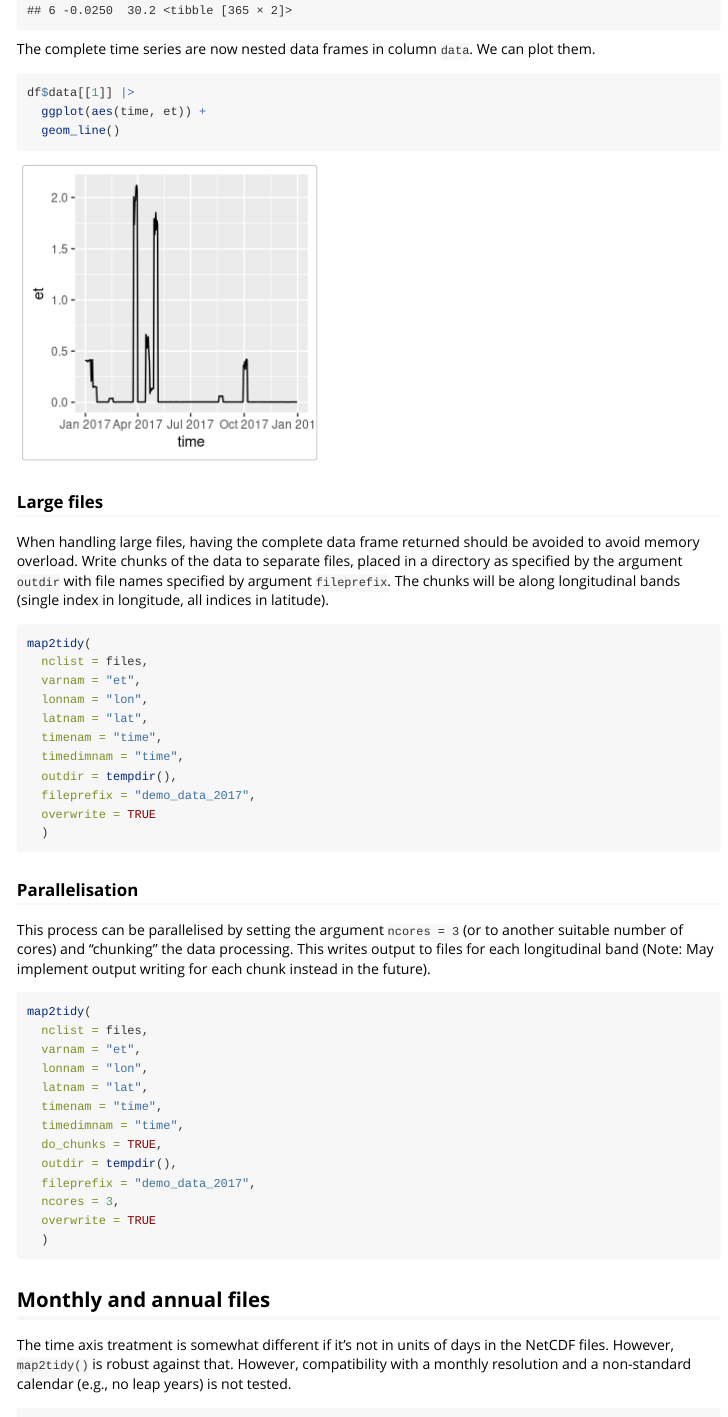
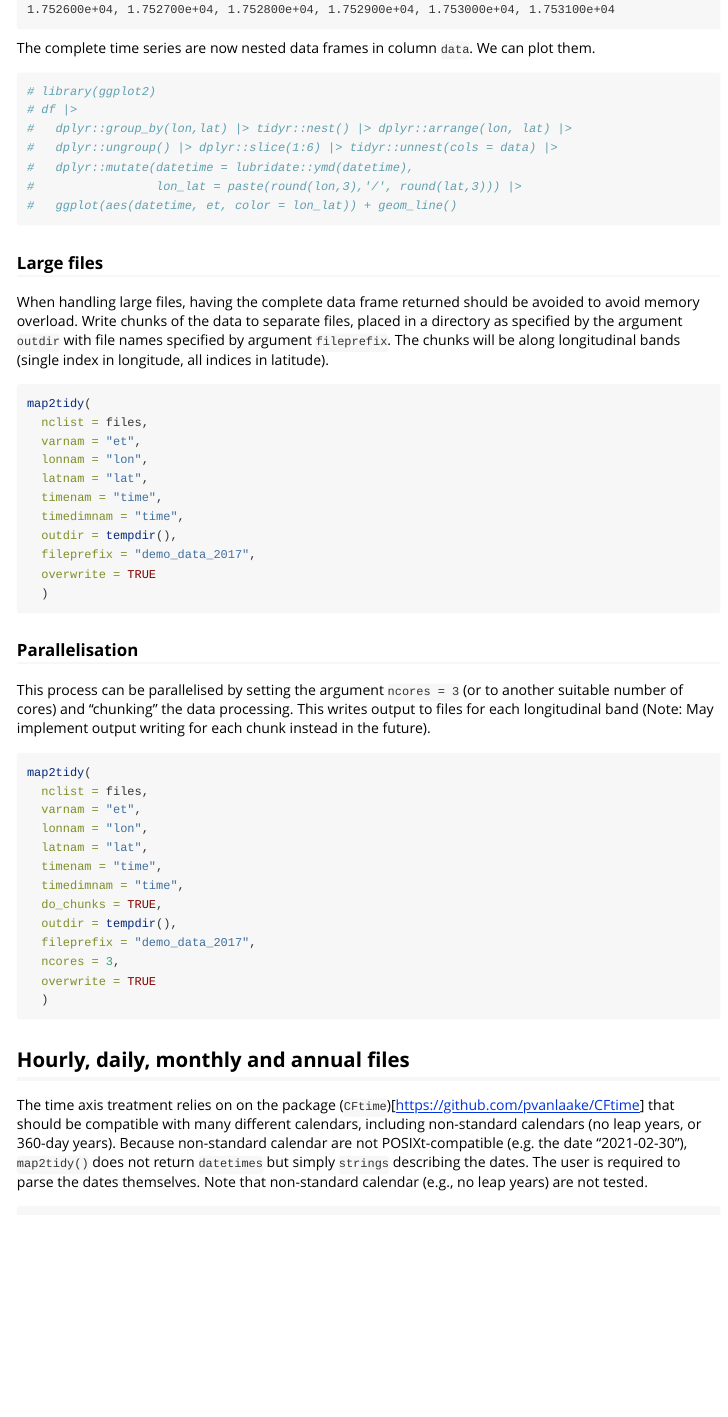
Before and after one commit to geco-bern/map2tidy, an R Markdown document (vignettes/map2tidy_example.Rmd): the page in a window 1100 px wide, from 1230 px down before the commit and from 14440 px down after it. Rendered offline with R 4.5, knitr and Pandoc, with nearby package versions.

Commit message:
Fix imports and docs

````diff
--- a/vignettes/map2tidy_example.Rmd
+++ b/vignettes/map2tidy_example.Rmd
@@ -11,10 +11,6 @@ vignette: >
 
 ```{r setup, include=FALSE}
 knitr::opts_chunk$set(echo = TRUE)
-
-library(map2tidy)
-library(dplyr)
-library(ggplot2)
 
 df <- readRDS(file.path(system.file(package = "map2tidy"),"extdata/tidy_map.rds"))
 ```
@@ -33,8 +29,6 @@ The function `map2tidy` takes a vector of file names (full paths) of NetCDF file
 
 ```{r eval = FALSE}
 library(map2tidy)
-library(dplyr)
-library(ggplot2)
 
 # list demo file path
 path <- file.path(system.file(package = "map2tidy"),"extdata")
@@ -59,9 +53,13 @@ head(df)
 
 The complete time series are now nested data frames in column `data`. We can plot them.
 ```{r}
-df$data[[1]] |>
-  ggplot(aes(time, et)) +
-  geom_line()
+# library(ggplot2)
+# df |>
+#   dplyr::group_by(lon,lat) |> tidyr::nest() |> dplyr::arrange(lon, lat) |>
+#   dplyr::ungroup() |> dplyr::slice(1:6) |> tidyr::unnest(cols = data) |>
+#   dplyr::mutate(datetime = lubridate::ymd(datetime),
+#                 lon_lat = paste(round(lon,3),'/', round(lat,3))) |>
+#   ggplot(aes(datetime, et, color = lon_lat)) + geom_line()
 ```
 
 ### Large files
@@ -100,9 +98,9 @@ map2tidy(
   )
 ```
 
-## Monthly and annual files
+## Hourly, daily, monthly and annual files
 
-The time axis treatment is somewhat different if it's not in units of days in the NetCDF files. However, `map2tidy()` is robust against that. However, compatibility with a monthly resolution and a non-standard calendar (e.g., no leap years) is not tested.
+The time axis treatment relies on on the package (`CFtime`)[https://github.com/pvanlaake/CFtime] that should be compatible with many different calendars, including non-standard calendars (no leap years, or 360-day years). Because non-standard calendar are not POSIXt-compatible (e.g. the date "2021-02-30"), `map2tidy()` does not return `datetimes` but simply `strings` describing the dates. The user is required to parse the dates themselves. Note that non-standard calendar (e.g., no leap years) are not tested.
 
 ```{r eval = FALSE}
 # list demo file path
````
Also changed, not shown: R/map2tidy.R (+2 -2 lines), vignettes/parallel_computation.Rmd (+1 -2 lines), 4 other files.
